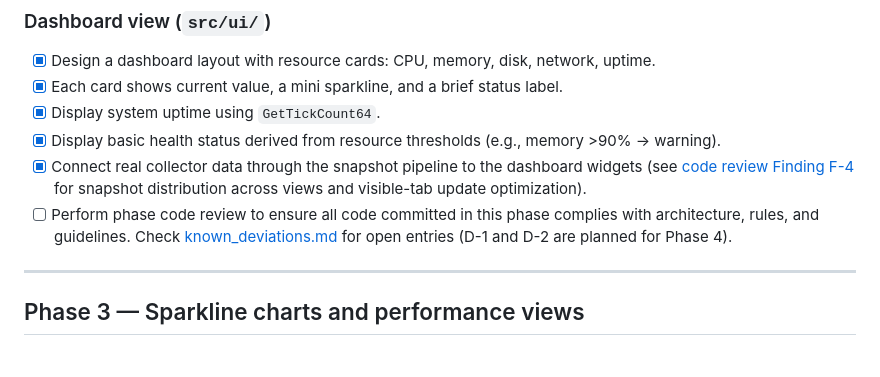
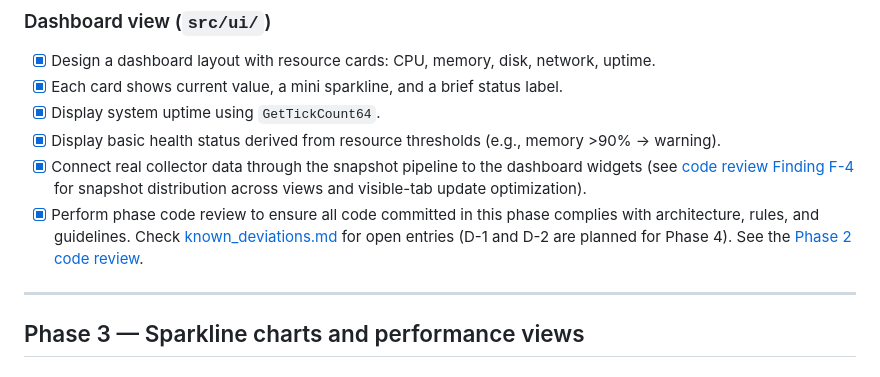
Before and after one commit to DunderGG/system-monitor, a Markdown page: roadmap.md, the part around one of its changes. Drawn GitHub-style.

```diff
--- a/roadmap.md
+++ b/roadmap.md
@@ -86,8 +86,8 @@ Replace synthetic collectors with real Windows API calls and build the dashboard
 - [x] Each card shows current value, a mini sparkline, and a brief status label.
 - [x] Display system uptime using `GetTickCount64`.
 - [x] Display basic health status derived from resource thresholds (e.g., memory >90% → warning).
-- [x] Connect real collector data through the snapshot pipeline to the dashboard widgets (see [code review Finding F-4](docs/code_review.md#f-4-mainwindowonsnapshotready-only-updates-dashboardview) for snapshot distribution across views and visible-tab update optimization).
-- [ ] Perform phase code review to ensure all code committed in this phase complies with architecture, rules, and guidelines. Check [known_deviations.md](docs/known_deviations.md) for open entries (D-1 and D-2 are planned for Phase 4).
+- [x] Connect real collector data through the snapshot pipeline to the dashboard widgets (see [code review Finding F-4](docs/code_reviews/phase_1.md#f-4-mainwindowonsnapshotready-only-updates-dashboardview) for snapshot distribution across views and visible-tab update optimization).
+- [x] Perform phase code review to ensure all code committed in this phase complies with architecture, rules, and guidelines. Check [known_deviations.md](docs/known_deviations.md) for open entries (D-1 and D-2 are planned for Phase 4). See the [Phase 2 code review](docs/code_reviews/phase_2.md).
 
 ---
 
```
Also changed, not shown: other parts of roadmap.md (+1 -1 lines), docs/code_reviews/phase_1.md (renamed from docs/code_review.md, +2 -2 lines), docs/code_reviews/phase_2.md (added, +450 -0 lines).
